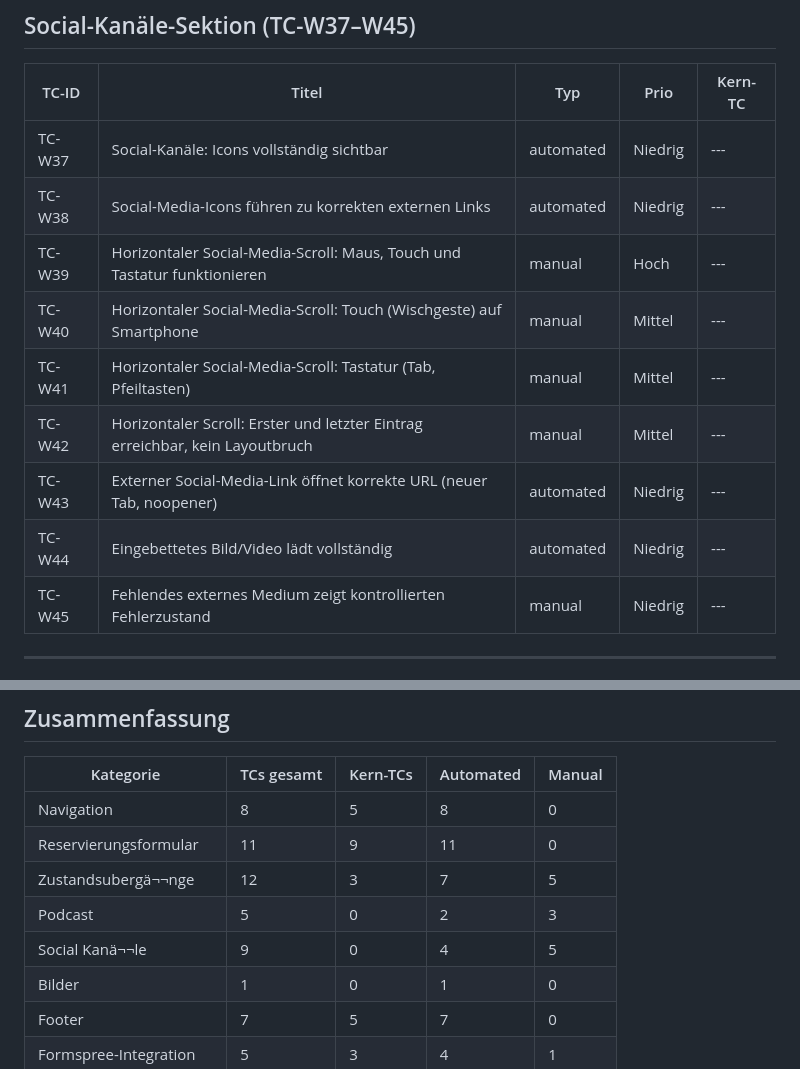
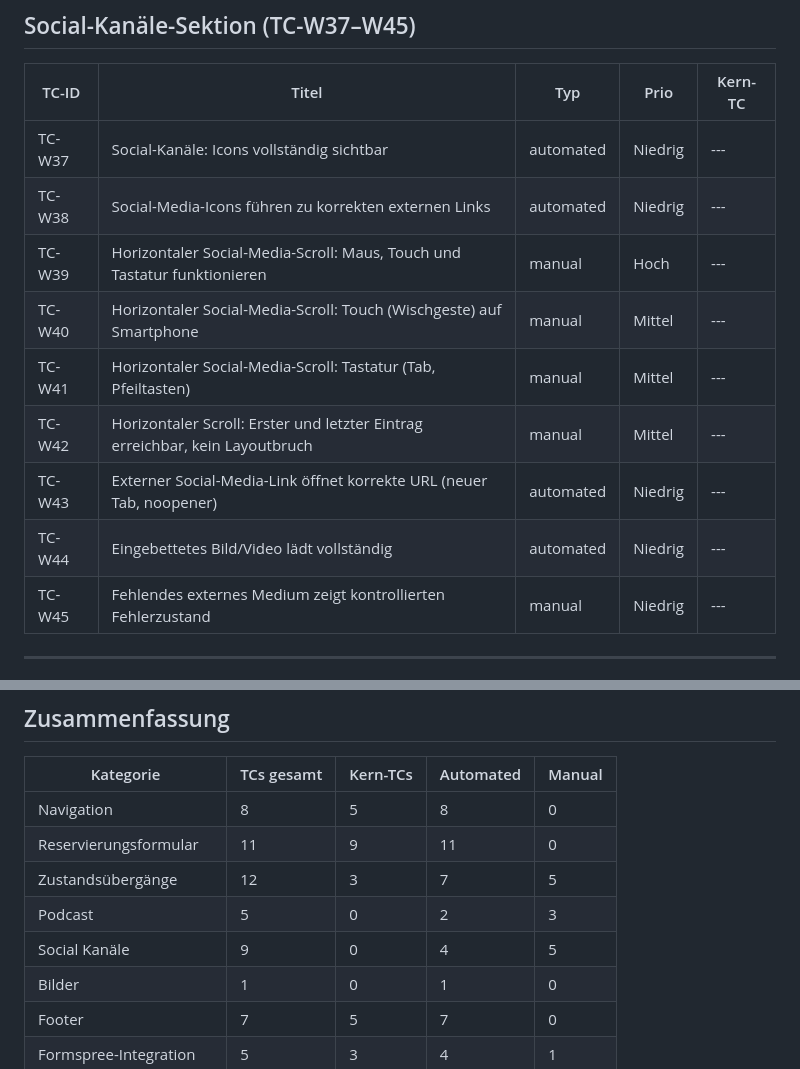
Before and after one commit to eleleh/QA, a Markdown page: docs/test-szenario-web.md, 2 parts joined by grey strips. Rendered like a GitHub page.

```diff
--- a/docs/test-szenario-web.md
+++ b/docs/test-szenario-web.md
@@ -83,13 +83,13 @@
 | TC-ID | Titel | Typ | Prio | Kern-TC |
 |-------|-------|-----|------|---------|
 | TC-W37 | Social-Kanäle: Icons  vollständig sichtbar | automated | Niedrig | --- |
-| TC-W38 | Social-Media-Icons fü­­hren zu korrekten externen Links | automated | Niedrig | --- |
+| TC-W38 | Social-Media-Icons führen zu korrekten externen Links | automated | Niedrig | --- |
 | TC-W39 | Horizontaler Social-Media-Scroll: Maus, Touch und Tastatur funktionieren | manual | Hoch | --- |
 | TC-W40 | Horizontaler Social-Media-Scroll: Touch (Wischgeste) auf Smartphone | manual | Mittel | --- |
 | TC-W41 | Horizontaler Social-Media-Scroll: Tastatur (Tab, Pfeiltasten) | manual | Mittel | --- |
 | TC-W42 | Horizontaler Scroll: Erster und letzter Eintrag erreichbar, kein Layoutbruch | manual | Mittel | --- |
-| TC-W43 | Externer Social-Media-Link ö­­ffnet korrekte URL (neuer Tab, noopener) | automated | Niedrig | --- |
-| TC-W44 | Eingebettetes Bild/Video lä­­dt vollständig | automated | Niedrig | --- |
+| TC-W43 | Externer Social-Media-Link öffnet korrekte URL (neuer Tab, noopener) | automated | Niedrig | --- |
+| TC-W44 | Eingebettetes Bild/Video lädt vollständig | automated | Niedrig | --- |
 | TC-W45 | Fehlendes externes Medium zeigt kontrollierten Fehlerzustand | manual | Niedrig | --- |
 
 
@@ -169,9 +169,9 @@
 |-----------|------------|----------|-----------|--------|
 | Navigation | 8 | 5 | 8 | 0 |
 | Reservierungsformular | 11 | 9 | 11 | 0 |
-| Zustandsu­­bergä¬¬nge | 12 | 3 | 7 | 5 |
+| Zustandsübergänge | 12 | 3 | 7 | 5 |
 | Podcast | 5 | 0 | 2 | 3 |
-| Social Kanä¬¬le | 9 | 0 | 4 | 5 |
+| Social Kanäle | 9 | 0 | 4 | 5 |
 | Bilder | 1 | 0 | 1 | 0 |
 | Footer | 7 | 5 | 7 | 0 |
 | Formspree-Integration | 5 | 3 | 4 | 1 |
```
Also changed, not shown: other parts of docs/test-szenario-web.md (+26 -26 lines), docs/bug-reports/bug-report-vorlage.md (+6 -5 lines).
